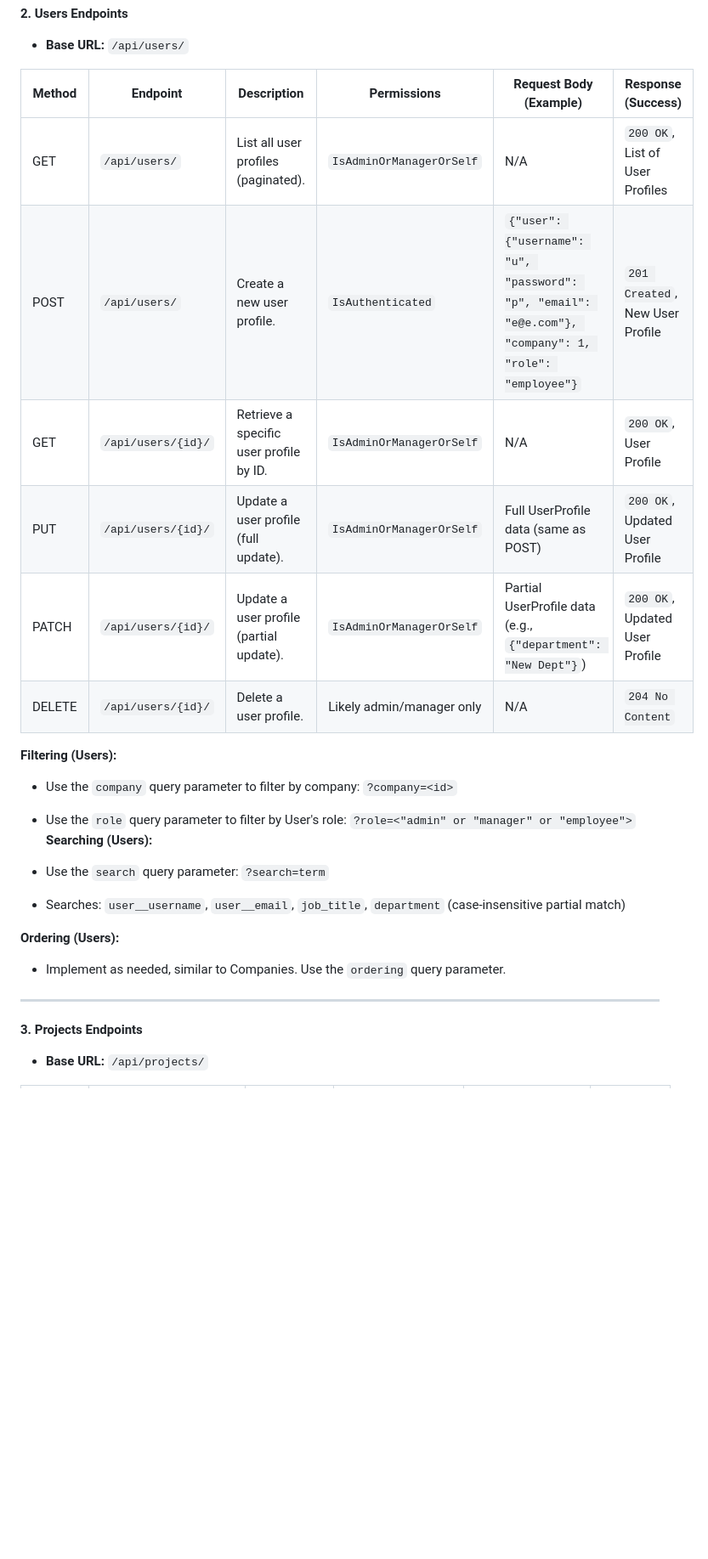
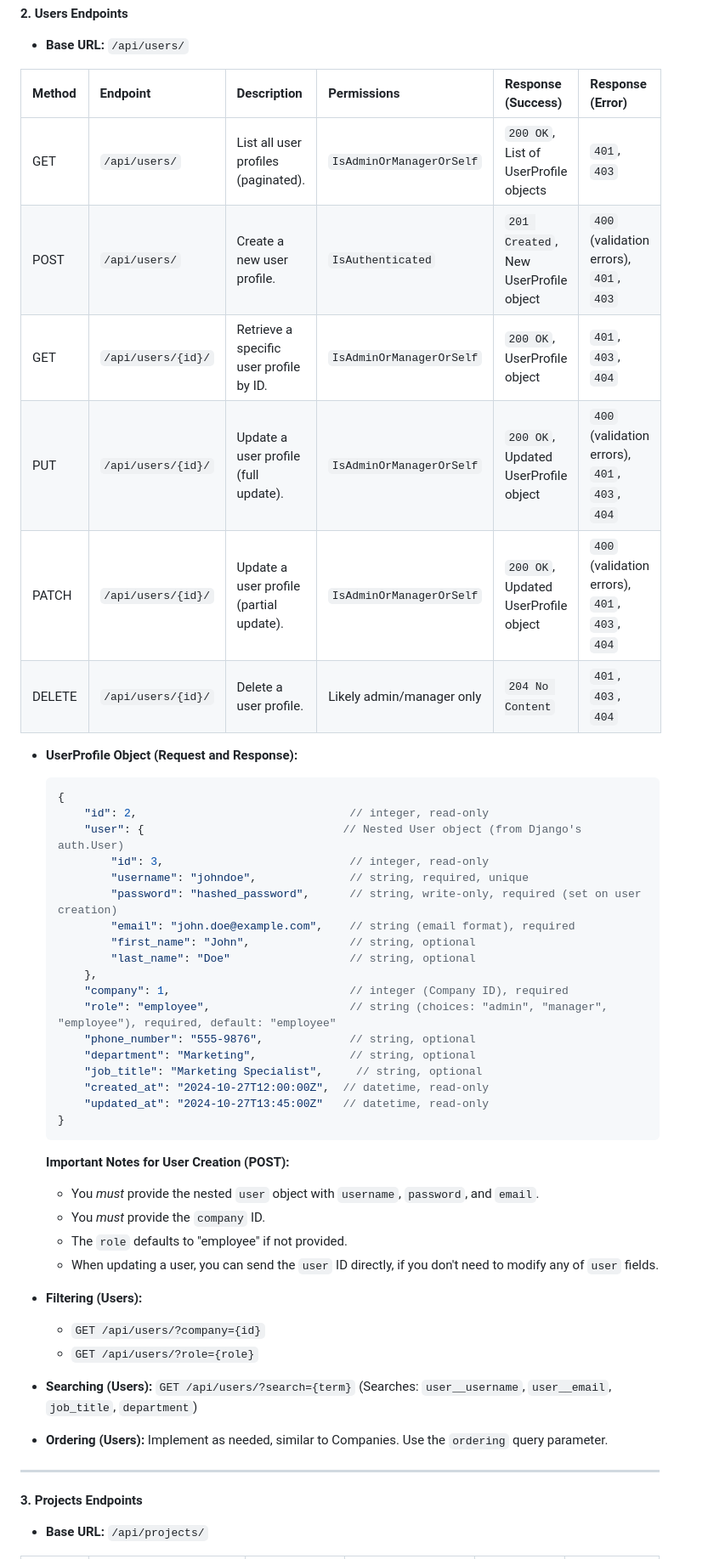
Before and after one commit to Abubakr-Alsheikh/falak-hr, a Markdown page: README.md, the part around the change printed below. Shown: that part at 85% size. Drawn GitHub-style; blank space fills up the shorter version.

````diff
--- a/README.md
+++ b/README.md
@@ -88,31 +101,53 @@ This document provides a comprehensive overview of the Falak HR backend API endp
 
 *   **Base URL:** `/api/users/`
 
-| Method | Endpoint              | Description                                     | Permissions                   | Request Body (Example)                                                                             | Response (Success)           |
-|--------|-----------------------|-------------------------------------------------|-------------------------------|-------------------------------------------------------------------------------------------------------|---------------------------------|
-| GET    | `/api/users/`         | List all user profiles (paginated).               | `IsAdminOrManagerOrSelf`      | N/A                                                                                               | `200 OK`, List of User Profiles |
-| POST   | `/api/users/`         | Create a new user profile.                     | `IsAuthenticated`            | `{"user": {"username": "u", "password": "p", "email": "e@e.com"}, "company": 1, "role": "employee"}`     | `201 Created`, New User Profile |
-| GET    | `/api/users/{id}/`    | Retrieve a specific user profile by ID.         | `IsAdminOrManagerOrSelf`      | N/A                                                                                               | `200 OK`, User Profile           |
-| PUT    | `/api/users/{id}/`    | Update a user profile (full update).          | `IsAdminOrManagerOrSelf`      | Full UserProfile data (same as POST)                                                                  | `200 OK`, Updated User Profile   |
-| PATCH  | `/api/users/{id}/`    | Update a user profile (partial update).       | `IsAdminOrManagerOrSelf`      | Partial UserProfile data (e.g., `{"department": "New Dept"}`)                                        | `200 OK`, Updated User Profile   |
-| DELETE | `/api/users/{id}/`    | Delete a user profile.                         | Likely admin/manager only     | N/A                                                                                               | `204 No Content`                |
+| Method | Endpoint             | Description                                     | Permissions               | Response (Success)                  | Response (Error)                         |
+| :----- | :------------------- | :---------------------------------------------- | :------------------------ | :-------------------------------------- | :--------------------------------------- |
+| GET    | `/api/users/`        | List all user profiles (paginated).              | `IsAdminOrManagerOrSelf`   | `200 OK`, List of UserProfile objects   | `401`, `403`                             |
+| POST   | `/api/users/`        | Create a new user profile.                     | `IsAuthenticated`         | `201 Created`, New UserProfile object  | `400` (validation errors), `401`, `403` |
+| GET    | `/api/users/{id}/`   | Retrieve a specific user profile by ID.         | `IsAdminOrManagerOrSelf`   | `200 OK`, UserProfile object            | `401`, `403`, `404`                      |
+| PUT    | `/api/users/{id}/`   | Update a user profile (full update).          | `IsAdminOrManagerOrSelf`   | `200 OK`, Updated UserProfile object    | `400` (validation errors), `401`, `403`, `404` |
+| PATCH  | `/api/users/{id}/`   | Update a user profile (partial update).       | `IsAdminOrManagerOrSelf`   | `200 OK`, Updated UserProfile object    | `400` (validation errors), `401`, `403`, `404` |
+| DELETE | `/api/users/{id}/`   | Delete a user profile.                         | Likely admin/manager only  | `204 No Content`                        | `401`, `403`, `404`                      |
 
-**Filtering (Users):**
+*   **UserProfile Object (Request and Response):**
 
-*   Use the `company` query parameter to filter by company:  `?company=<id>`
-*    Use the `role` query parameter to filter by User's role:  `?role=<"admin" or "manager" or "employee">`
-**Searching (Users):**
+    ```json
+    {
+        "id": 2,                                // integer, read-only
+        "user": {                              // Nested User object (from Django's auth.User)
+            "id": 3,                            // integer, read-only
+            "username": "johndoe",              // string, required, unique
+            "password": "hashed_password",      // string, write-only, required (set on user creation)
+            "email": "john.doe@example.com",    // string (email format), required
+            "first_name": "John",               // string, optional
+            "last_name": "Doe"                  // string, optional
+        },
+        "company": 1,                           // integer (Company ID), required
+        "role": "employee",                     // string (choices: "admin", "manager", "employee"), required, default: "employee"
+        "phone_number": "555-9876",             // string, optional
+        "department": "Marketing",              // string, optional
+        "job_title": "Marketing Specialist",     // string, optional
+        "created_at": "2024-10-27T12:00:00Z",  // datetime, read-only
+        "updated_at": "2024-10-27T13:45:00Z"   // datetime, read-only
+    }
+    ```
 
-*   Use the `search` query parameter: `?search=term`
-*   Searches:  `user__username`, `user__email`, `job_title`, `department` (case-insensitive partial match)
+    **Important Notes for User Creation (POST):**
+    *   You *must* provide the nested `user` object with `username`, `password`, and `email`.
+    *   You *must* provide the `company` ID.
+    *   The `role` defaults to "employee" if not provided.
+    * When updating a user, you can send the `user` ID directly, if you don't need to modify any of `user` fields.
 
-**Ordering (Users):**
-
-*   Implement as needed, similar to Companies.  Use the `ordering` query parameter.
-
+*   **Filtering (Users):**
+    *   `GET /api/users/?company={id}`
+    *   `GET /api/users/?role={role}`
+*   **Searching (Users):** `GET /api/users/?search={term}` (Searches: `user__username`, `user__email`, `job_title`, `department`)
+* **Ordering (Users):** Implement as needed, similar to Companies.  Use the `ordering` query parameter.
 
 ---
+
 **3. Projects Endpoints**
 
-* **Base URL:** `/api/projects/`
+*   **Base URL:** `/api/projects/`
 
````
Also changed, not shown: other parts of README.md (+137 -83 lines).
